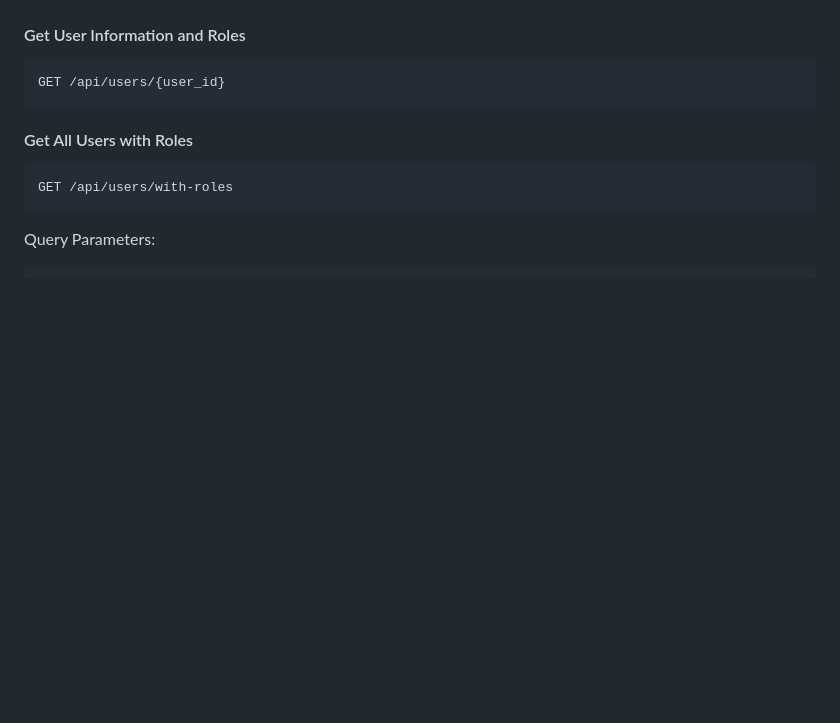
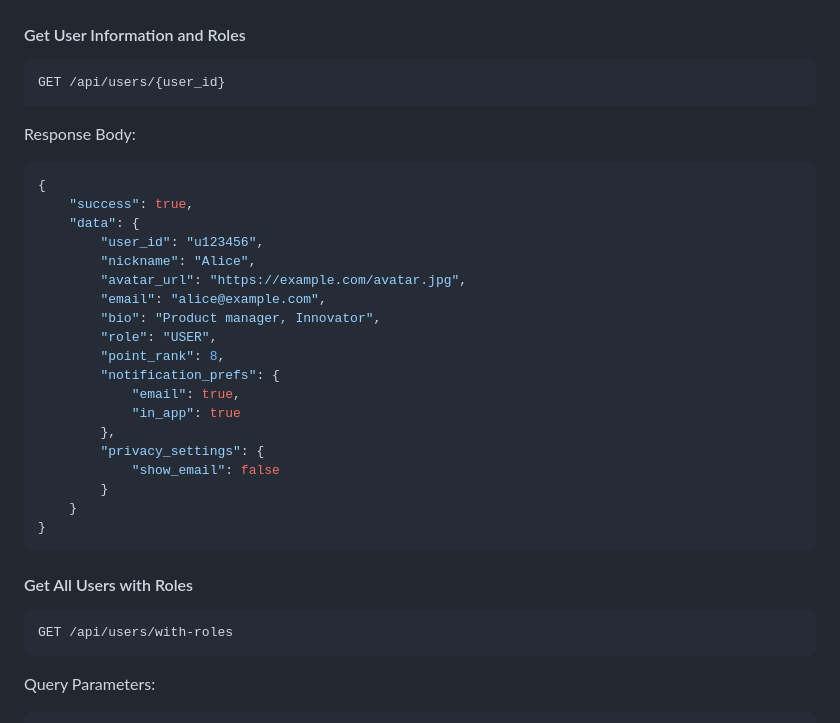
Before and after one commit to xmhuang0611/idea-wall, a Markdown page: docs/api-design.md, the part around the change. Rendered like a GitHub page; blank space fills up the shorter version.

Commit message:
update user info api

````diff
--- a/docs/api-design.md
+++ b/docs/api-design.md
@@ -82,6 +82,29 @@ status_code = 200 | 201 | 204 | 400 | 401 | 403 | 404 | 409 | 422 | 429 | 500
 
 ```http
 GET /api/users/{user_id}
+```
+
+Response Body:
+```json
+{
+    "success": true,
+    "data": {
+        "user_id": "u123456",
+        "nickname": "Alice",
+        "avatar_url": "https://example.com/avatar.jpg",
+        "email": "alice@example.com",
+        "bio": "Product manager, Innovator",
+        "role": "USER",
+        "point_rank": 8,
+        "notification_prefs": {
+            "email": true,
+            "in_app": true
+        },
+        "privacy_settings": {
+            "show_email": false
+        }
+    }
+}
 ```
 
 #### Get All Users with Roles
````
